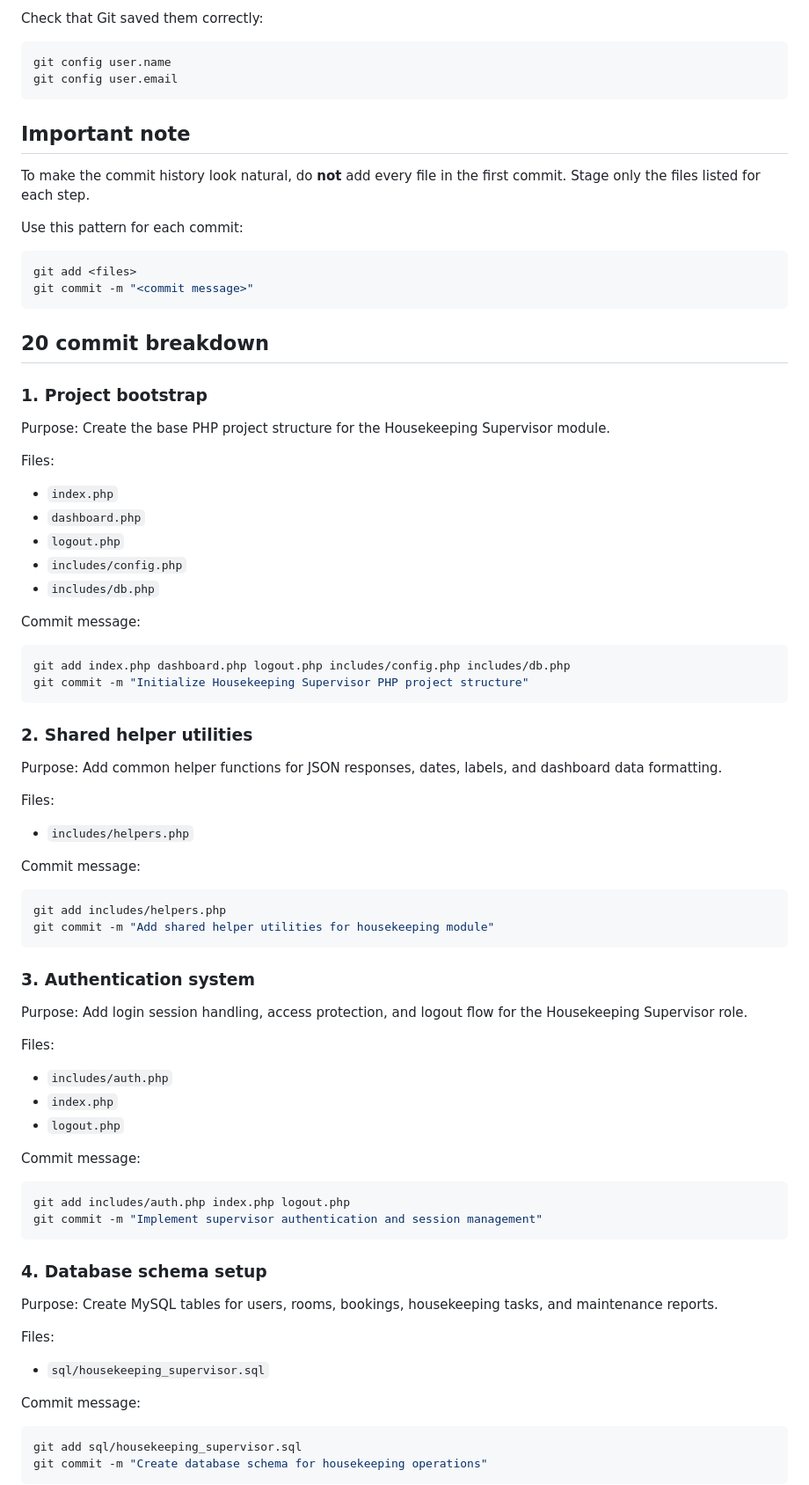
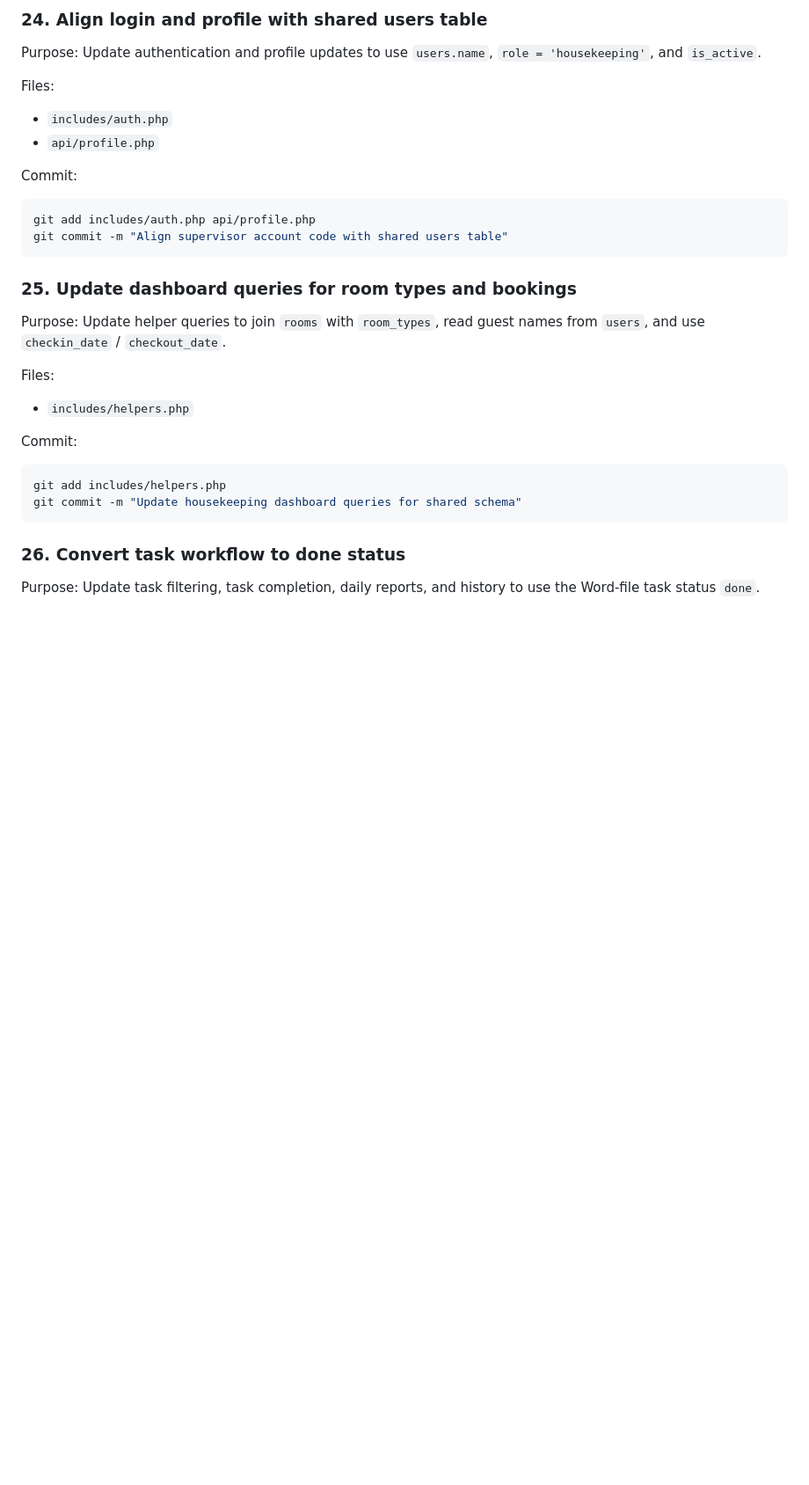
Before and after one commit to mosa-lima/hotel-booking, a Markdown page: commit-plan.md, the part around one of its changes. Shown at 88% size. GitHub-like rendering; blank space fills up the shorter version.

````diff
--- a/commit-plan.md
+++ b/commit-plan.md
@@ -34,88 +81,36 @@ git config user.email "86ustanim36@gmail.com"
 ```
 
-Check that Git saved them correctly:
+### 24. Align login and profile with shared users table
+
+Purpose:
+Update authentication and profile updates to use `users.name`, `role = 'housekeeping'`, and `is_active`.
+
+Files:
+- `includes/auth.php`
+- `api/profile.php`
+
+Commit:
 
 ```powershell
-git config user.name
-git config user.email
+git add includes/auth.php api/profile.php
+git commit -m "Align supervisor account code with shared users table"
 ```
 
-## Important note
-
-To make the commit history look natural, do **not** add every file in the first commit. Stage only the files listed for each step.
-
-Use this pattern for each commit:
-
-```powershell
-git add <files>
-git commit -m "<commit message>"
-```
-
-## 20 commit breakdown
-
-### 1. Project bootstrap
+### 25. Update dashboard queries for room types and bookings
 
 Purpose:
-Create the base PHP project structure for the Housekeeping Supervisor module.
-
-Files:
-- `index.php`
-- `dashboard.php`
-- `logout.php`
-- `includes/config.php`
-- `includes/db.php`
-
-Commit message:
-
-```powershell
-git add index.php dashboard.php logout.php includes/config.php includes/db.php
-git commit -m "Initialize Housekeeping Supervisor PHP project structure"
-```
-
-### 2. Shared helper utilities
-
-Purpose:
-Add common helper functions for JSON responses, dates, labels, and dashboard data formatting.
+Update helper queries to join `rooms` with `room_types`, read guest names from `users`, and use `checkin_date` / `checkout_date`.
 
 Files:
 - `includes/helpers.php`
 
-Commit message:
+Commit:
 
 ```powershell
 git add includes/helpers.php
-git commit -m "Add shared helper utilities for housekeeping module"
+git commit -m "Update housekeeping dashboard queries for shared schema"
 ```
 
-### 3. Authentication system
+### 26. Convert task workflow to done status
 
 Purpose:
-Add login session handling, access protection, and logout flow for the Housekeeping Supervisor role.
-
-Files:
-- `includes/auth.php`
-- `index.php`
-- `logout.php`
-
-Commit message:
-
-```powershell
-git add includes/auth.php index.php logout.php
-git commit -m "Implement supervisor authentication and session management"
-```
-
-### 4. Database schema setup
-
-Purpose:
-Create MySQL tables for users, rooms, bookings, housekeeping tasks, and maintenance reports.
-
-Files:
-- `sql/housekeeping_supervisor.sql`
-
-Commit message:
-
-```powershell
-git add sql/housekeeping_supervisor.sql
-git commit -m "Create database schema for housekeeping operations"
-```
-
````
Also changed, not shown: other parts of commit-plan.md (+133 -229 lines).
